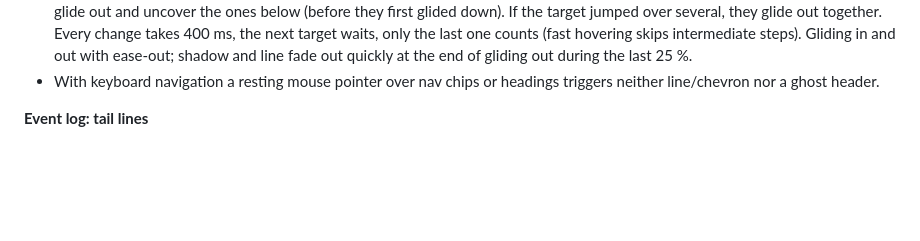
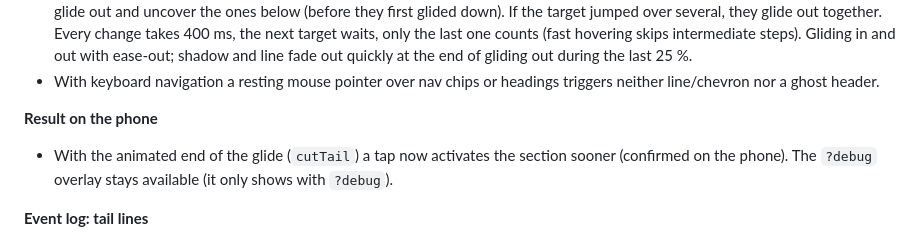
Before and after one commit to 01msmr/a, a Markdown page: CHANGELOG.md, the part around the change. Rendered like a GitHub page; blank space fills up the shorter version.

```diff
--- a/CHANGELOG.md
+++ b/CHANGELOG.md
@@ -67,6 +67,9 @@ Names in this log are the current English ones (the code was translated to Engli
 - Ghost headers change one at a time: while a change runs (400 ms), the next target waits for it to end and only the last one counts (`ghostHeader.free`); when hovering quickly over several chips, several copies never glide at once like a fan.
 - Ghost headers (`ghostHeader.stack`) again form a stack of all sections between view and target (ordered by distance, target on top, those in between lying ready underneath): further away only the copy of the target glides in, nearer the ones above just glide out and uncover the ones below (before they first glided down). If the target jumped over several, they glide out together. Every change takes 400 ms, the next target waits, only the last one counts (fast hovering skips intermediate steps). Gliding in and out with ease-out; shadow and line fade out quickly at the end of gliding out during the last 25 %.
 - With keyboard navigation a resting mouse pointer over nav chips or headings triggers neither line/chevron nor a ghost header.
+
+**Result on the phone**
+- With the animated end of the glide (`cutTail`) a tap now activates the section sooner (confirmed on the phone). The `?debug` overlay stays available (it only shows with `?debug`).
 
 **Event log: tail lines**
 - With `?debug` the overlay also logs `tail? step=… dist=…` (every 8th scroll event while the page is slow and within 120 px of a snap point: the speed per scroll event and the distance) and `tail cut …` / `tail done` when the finishing animation of the glide runs. It shows whether the takeover triggers at all.
```
Also changed, not shown: README.md (+8 -0 lines).
